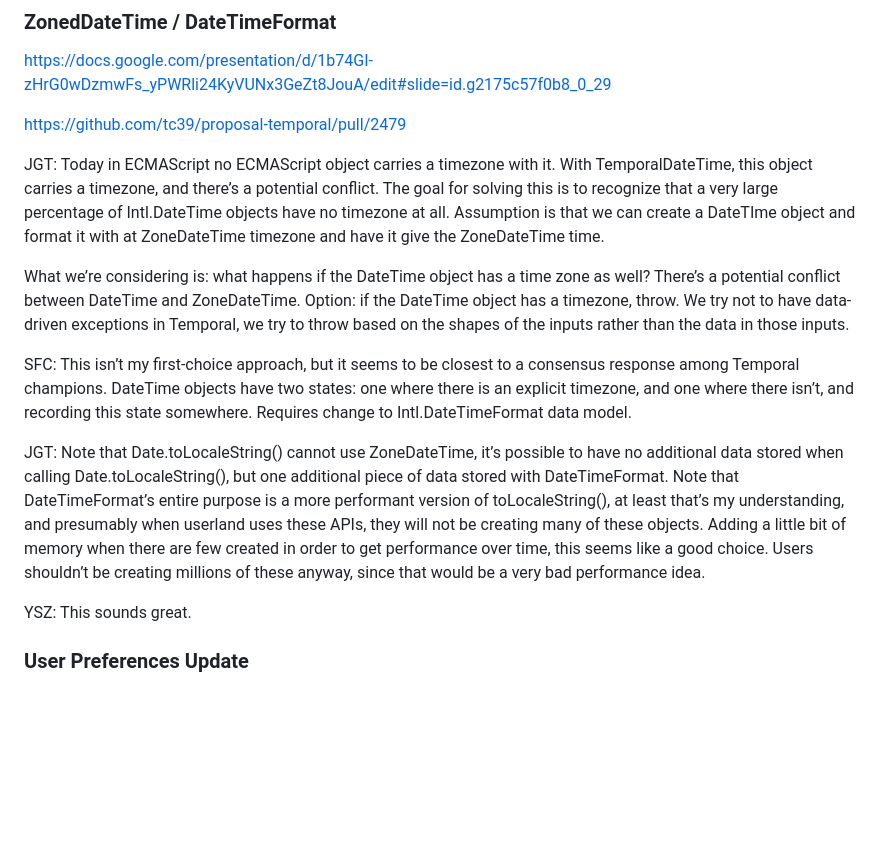
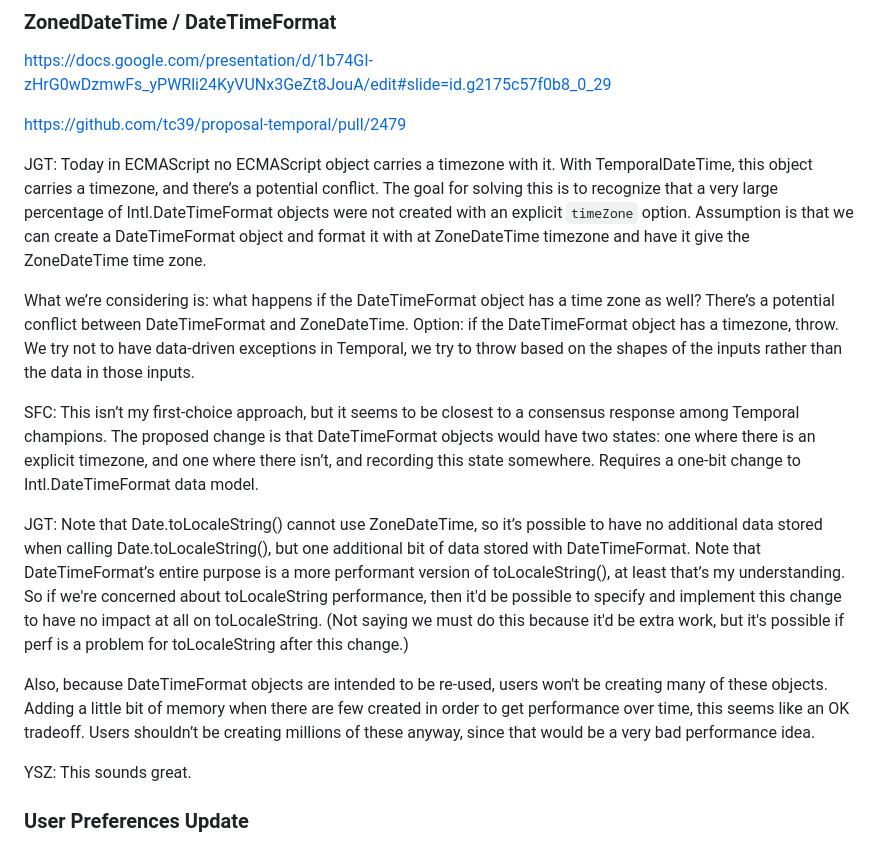
Before and after one commit to tc39/ecma402, a Markdown page: meetings/notes-2023-03-09.md, the part around the change. Rendered like a GitHub page; blank space fills up the shorter version.

Commit message:
Correct meeting notes (#759)
Frank noted some differences between the meeting notes and my understanding of the discussion, so this change corrects the notes.

```diff
--- a/meetings/notes-2023-03-09.md
+++ b/meetings/notes-2023-03-09.md
@@ -101,13 +101,15 @@ https://docs.google.com/presentation/d/1b74GI-zHrG0wDzmwFs_yPWRli24KyVUNx3GeZt8J
 
 https://github.com/tc39/proposal-temporal/pull/2479
 
-JGT: Today in ECMAScript no ECMAScript object carries a timezone with it. With TemporalDateTime, this object carries a timezone, and there’s a potential conflict. The goal for solving this is to recognize that a very large percentage of Intl.DateTime objects have no timezone at all. Assumption is that we can create a DateTIme object and format it with at ZoneDateTime timezone and have it give the ZoneDateTime time.
+JGT: Today in ECMAScript no ECMAScript object carries a timezone with it. With TemporalDateTime, this object carries a timezone, and there’s a potential conflict. The goal for solving this is to recognize that a very large percentage of Intl.DateTimeFormat objects were not created with an explicit `timeZone` option. Assumption is that we can create a DateTimeFormat object and format it with at ZoneDateTime timezone and have it give the ZoneDateTime time zone.
 
-What we’re considering is: what happens if the DateTime object has a time zone as well? There’s a potential conflict between DateTime and ZoneDateTime. Option: if the DateTime object has a timezone, throw. We try not to have data-driven exceptions in Temporal, we try to throw based on the shapes of the inputs rather than the data in those inputs.
+What we’re considering is: what happens if the DateTimeFormat object has a time zone as well? There’s a potential conflict between DateTimeFormat and ZoneDateTime. Option: if the DateTimeFormat object has a timezone, throw. We try not to have data-driven exceptions in Temporal, we try to throw based on the shapes of the inputs rather than the data in those inputs.
 
-SFC: This isn’t my first-choice approach, but it seems to be closest to a consensus response among Temporal champions. DateTime objects have two states: one where there is an explicit timezone, and one where there isn’t, and recording this state somewhere. Requires change to Intl.DateTimeFormat data model.
+SFC: This isn’t my first-choice approach, but it seems to be closest to a consensus response among Temporal champions. The proposed change is that DateTimeFormat objects would have two states: one where there is an explicit timezone, and one where there isn’t, and recording this state somewhere. Requires a one-bit change to Intl.DateTimeFormat data model.
 
-JGT: Note that Date.toLocaleString() cannot use ZoneDateTime, it’s possible to have no additional data stored when calling Date.toLocaleString(), but one additional piece of data stored with DateTimeFormat. Note that DateTimeFormat’s entire purpose is a more performant version of toLocaleString(), at least that’s my understanding, and presumably when userland uses these APIs, they will not be creating many of these objects. Adding a little bit of memory when there are few created in order to get performance over time, this seems like a good choice. Users shouldn’t be creating millions of these anyway, since that would be a very bad performance idea.
+JGT: Note that Date.toLocaleString() cannot use ZoneDateTime, so it’s possible to have no additional data stored when calling Date.toLocaleString(), but one additional bit of data stored with DateTimeFormat. Note that DateTimeFormat’s entire purpose is a more performant version of toLocaleString(), at least that’s my understanding. So if we're concerned about toLocaleString performance, then it'd be possible to specify and implement this change to have no impact at all on toLocaleString. (Not saying we must do this because it'd be extra work, but it's possible if perf is a problem for toLocaleString after this change.)
+
+Also, because DateTimeFormat objects are intended to be re-used, users won't be creating many of these objects. Adding a little bit of memory when there are few created in order to get performance over time, this seems like an OK tradeoff. Users shouldn’t be creating millions of these anyway, since that would be a very bad performance idea.
 
 YSZ: This sounds great.
 
```
